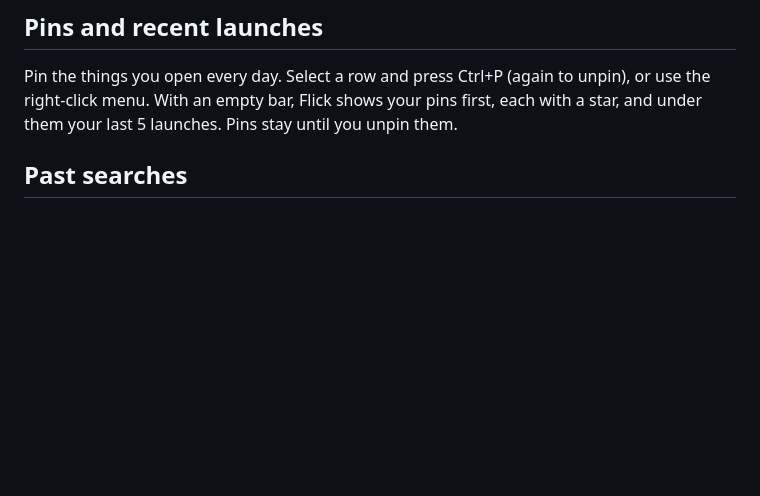
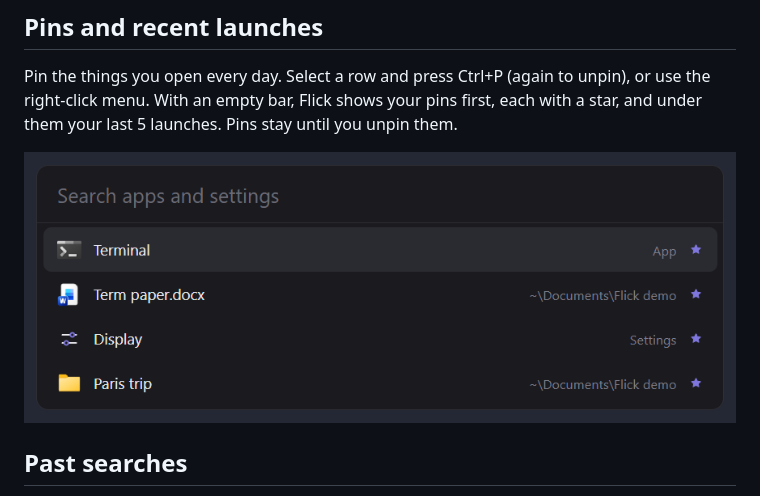
Before and after one commit to Whiskey-Bravo/flick, a Markdown page: README.md, the part around one of its changes. Drawn GitHub-style; pictures changed too: screenshots/pins.png (added); blank space fills up the shorter version.

Commit message:
docs: README screenshots of a search and the pinned empty bar

```diff
--- a/README.md
+++ b/README.md
@@ -64,6 +64,8 @@ Each result shows the icon of its app, file or folder. Icons load in the backgro
 ## Pins and recent launches
 
 Pin the things you open every day. Select a row and press Ctrl+P (again to unpin), or use the right-click menu. With an empty bar, Flick shows your pins first, each with a star, and under them your last 5 launches. Pins stay until you unpin them.
+
+![The empty bar with four pinned rows: an app, a file, a Settings page and a folder](screenshots/pins.png)
 
 ## Past searches
 
```
Also changed, not shown: other parts of README.md (+1 -1 lines), screenshots/search.png (added).
